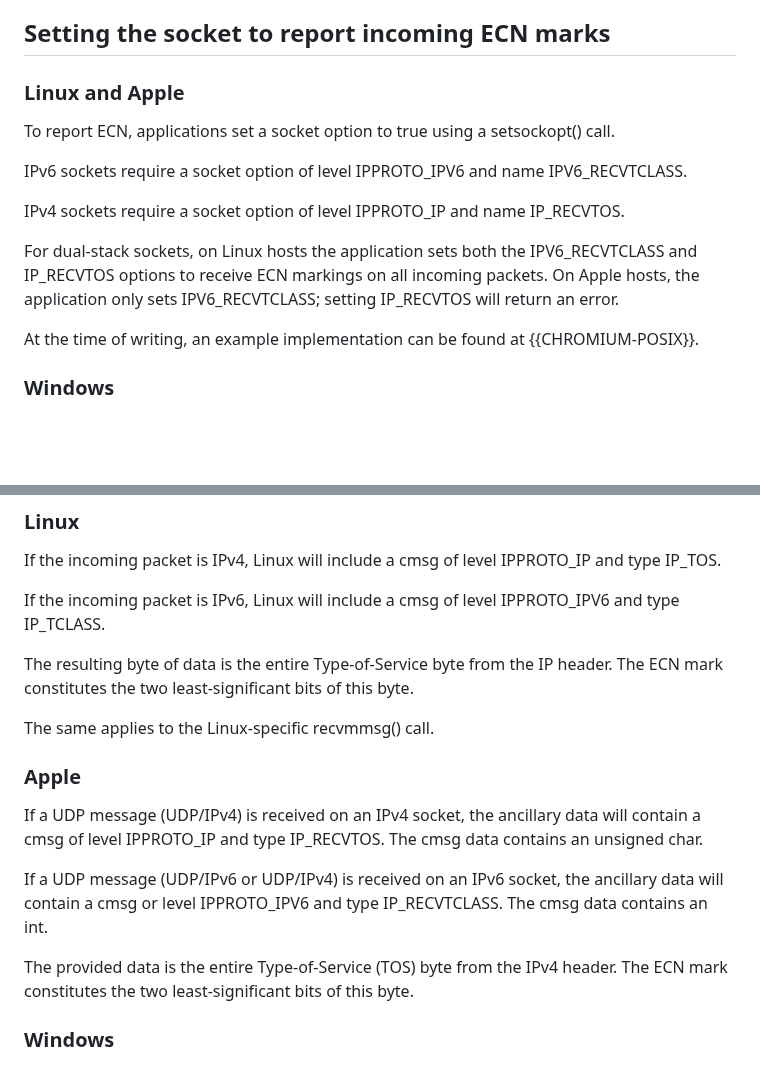
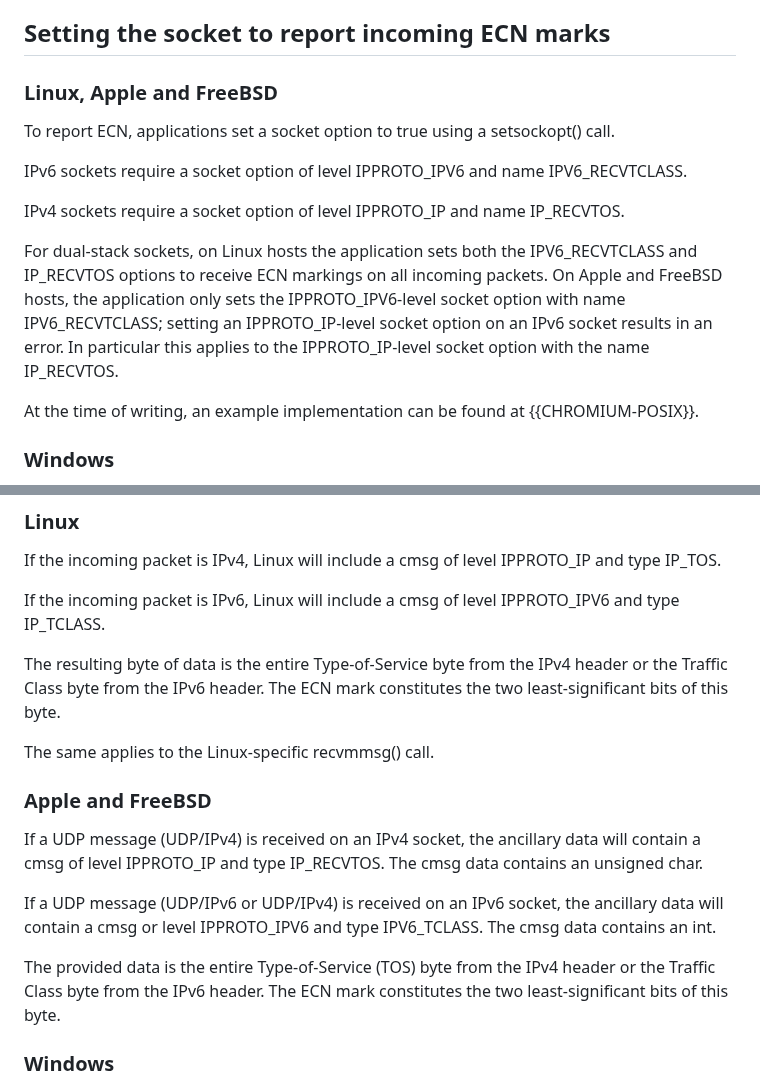
Before and after one commit to tsvwg/udp-ecn, a Markdown page: draft-duke-tsvwg-udp-ecn.md, 2 parts joined by grey strips. GitHub-like rendering; blank space fills up the shorter version.

Commit message:
Add FreeBSD specific text and cleanups

```diff
--- a/draft-duke-tsvwg-udp-ecn.md
+++ b/draft-duke-tsvwg-udp-ecn.md
@@ -101,7 +101,7 @@ marks, and retrieving the value for each incoming packet.
 
 ## Setting the socket to report incoming ECN marks
 
-### Linux and Apple
+### Linux, Apple and FreeBSD
 
 To report ECN, applications set a socket option to true using a setsockopt()
 call.
@@ -114,8 +114,11 @@ IP_RECVTOS.
 
 For dual-stack sockets, on Linux hosts the application sets both the
 IPV6_RECVTCLASS and IP_RECVTOS options to receive ECN markings on all incoming
-packets. On Apple hosts, the application only sets IPV6_RECVTCLASS; setting
-IP_RECVTOS will return an error.
+packets.
+On Apple and FreeBSD hosts, the application only sets the IPPROTO_IPV6-level
+socket option with name IPV6_RECVTCLASS; setting an IPPROTO_IP-level socket
+option on an IPv6 socket results in an error. In particular this applies to the
+IPPROTO_IP-level socket option with the name IP_RECVTOS.
 
 At the time of writing, an example implementation can be found at
 {{CHROMIUM-POSIX}}.
@@ -160,22 +163,24 @@ and type IP_TOS.
 If the incoming packet is IPv6, Linux will include a cmsg of level IPPROTO_IPV6
 and type IP_TCLASS.
 
-The resulting byte of data is the entire Type-of-Service byte from the IP
-header. The ECN mark constitutes the two least-significant bits of this byte.
+The resulting byte of data is the entire Type-of-Service byte from the IPv4
+header or the Traffic Class byte from the IPv6 header.
+The ECN mark constitutes the two least-significant bits of this byte.
 
 The same applies to the Linux-specific recvmmsg() call.
 
-### Apple
+### Apple and FreeBSD
 
 If a UDP message (UDP/IPv4) is received on an IPv4 socket, the ancillary data
 will contain a cmsg of level IPPROTO_IP and type IP_RECVTOS.
 The cmsg data contains an unsigned char.
 
 If a UDP message (UDP/IPv6 or UDP/IPv4) is received on an IPv6 socket, the
-ancillary data will contain a cmsg or level IPPROTO_IPV6 and type IP_RECVTCLASS.
+ancillary data will contain a cmsg or level IPPROTO_IPV6 and type IPV6_TCLASS.
 The cmsg data contains an int.
 
-The provided data is the entire Type-of-Service (TOS) byte from the IPv4 header.
+The provided data is the entire Type-of-Service (TOS) byte from the IPv4 header
+or the Traffic Class byte from the IPv6 header.
 The ECN mark constitutes the two least-significant bits of this byte.
 
 ### Windows
```
